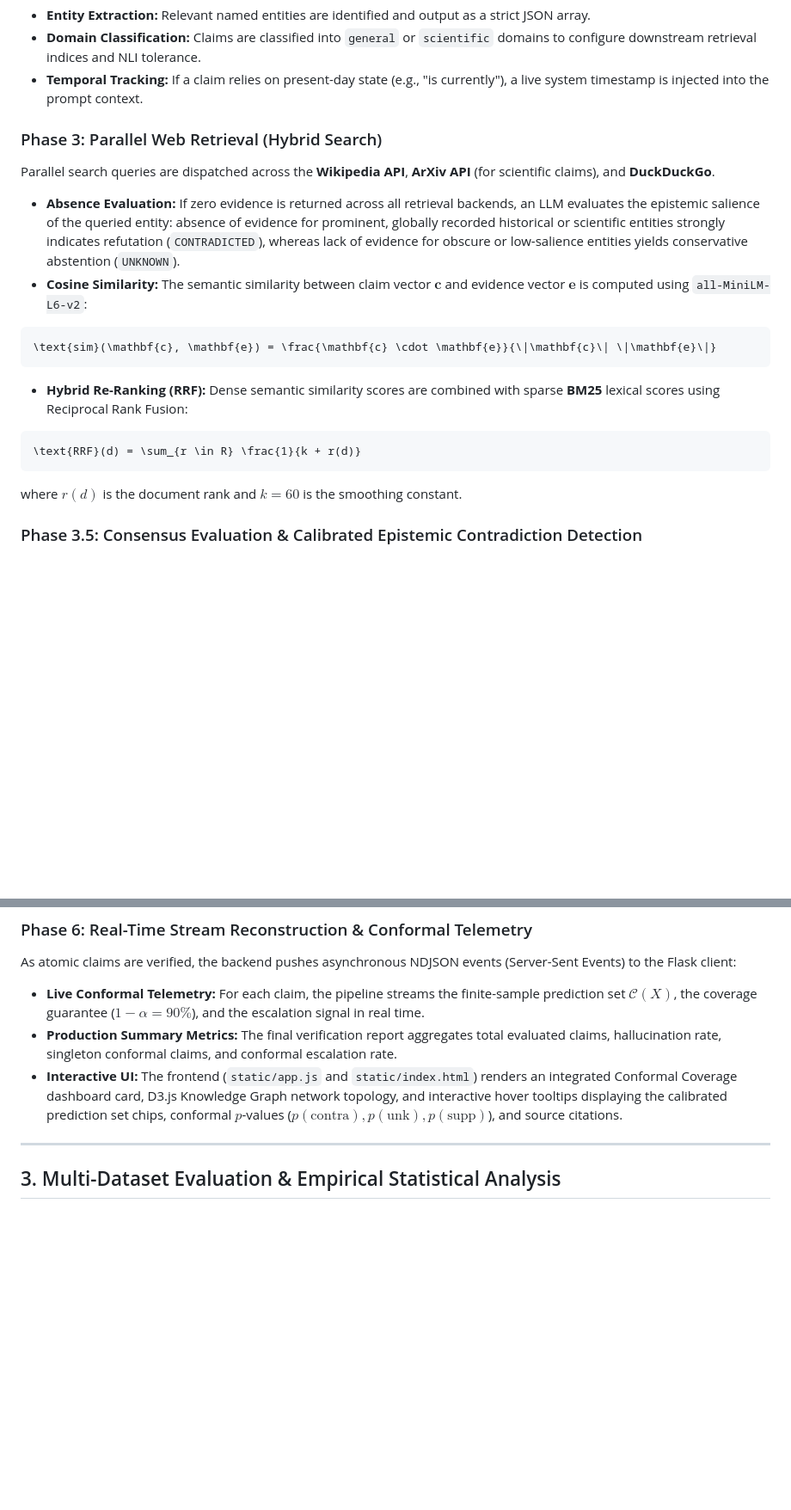
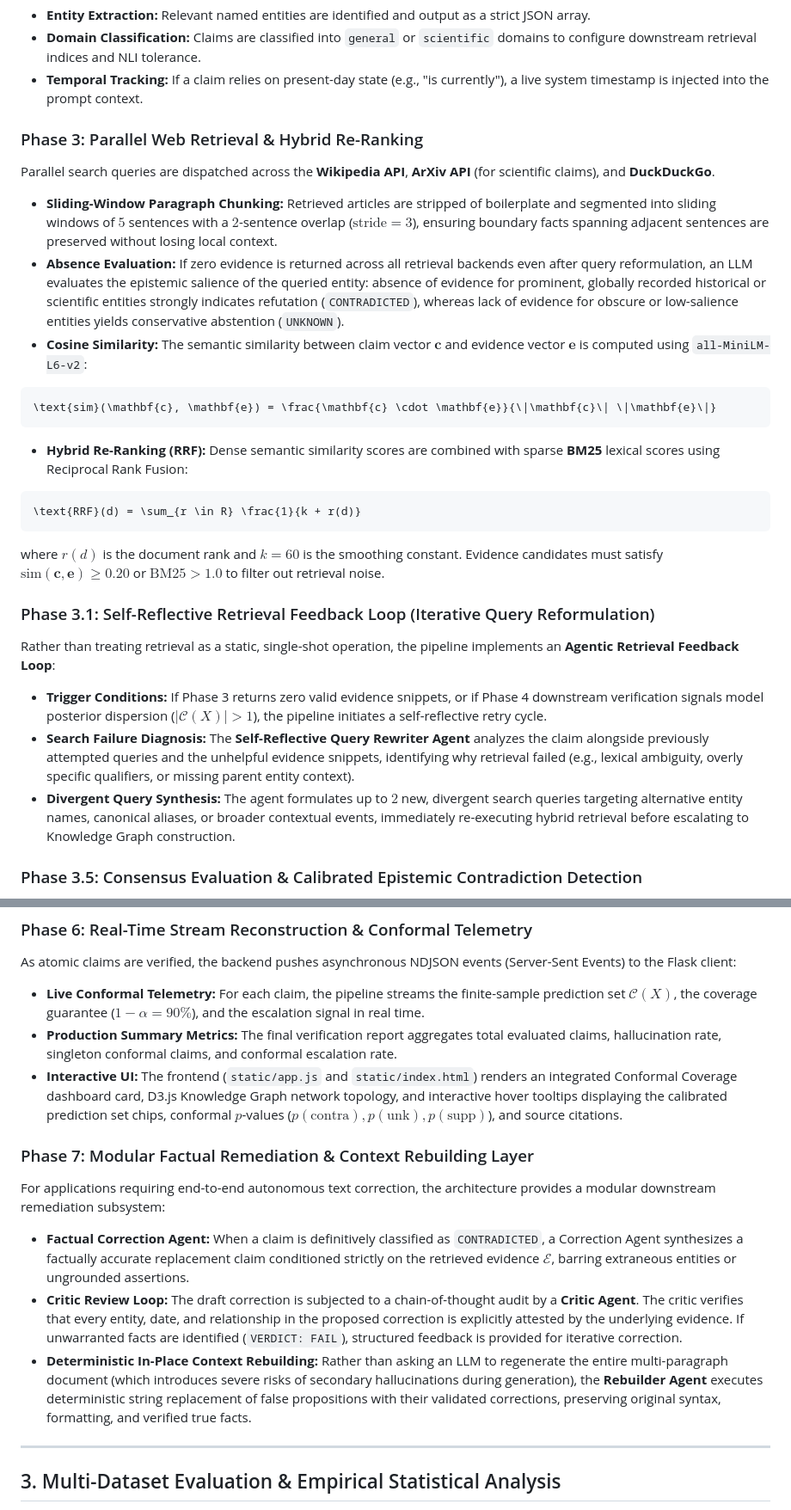
Before and after one commit to Raj-IIT-Kgp/Hallucination-Detector, a Markdown page: pipeline.md, 2 parts joined by grey strips. Shown at 86% size. Drawn GitHub-style; blank space fills up the shorter version.

````diff
--- a/pipeline.md
+++ b/pipeline.md
@@ -67,9 +71,10 @@ For each atomic claim, a **Query Generator Agent (powered by Gemini)** synthesiz
 * **Domain Classification:** Claims are classified into `general` or `scientific` domains to configure downstream retrieval indices and NLI tolerance.
 * **Temporal Tracking:** If a claim relies on present-day state (e.g., "is currently"), a live system timestamp is injected into the prompt context.
 
-### Phase 3: Parallel Web Retrieval (Hybrid Search)
+### Phase 3: Parallel Web Retrieval & Hybrid Re-Ranking
 Parallel search queries are dispatched across the **Wikipedia API**, **ArXiv API** (for scientific claims), and **DuckDuckGo**.
-* **Absence Evaluation:** If zero evidence is returned across all retrieval backends, an LLM evaluates the epistemic salience of the queried entity: absence of evidence for prominent, globally recorded historical or scientific entities strongly indicates refutation (`CONTRADICTED`), whereas lack of evidence for obscure or low-salience entities yields conservative abstention (`UNKNOWN`).
+* **Sliding-Window Paragraph Chunking:** Retrieved articles are stripped of boilerplate and segmented into sliding windows of $5$ sentences with a $2$-sentence overlap ($\text{stride} = 3$), ensuring boundary facts spanning adjacent sentences are preserved without losing local context.
+* **Absence Evaluation:** If zero evidence is returned across all retrieval backends even after query reformulation, an LLM evaluates the epistemic salience of the queried entity: absence of evidence for prominent, globally recorded historical or scientific entities strongly indicates refutation (`CONTRADICTED`), whereas lack of evidence for obscure or low-salience entities yields conservative abstention (`UNKNOWN`).
 * **Cosine Similarity:** The semantic similarity between claim vector $\mathbf{c}$ and evidence vector $\mathbf{e}$ is computed using `all-MiniLM-L6-v2`:
 
 ```math
@@ -82,7 +87,13 @@ Parallel search queries are dispatched across the **Wikipedia API**, **ArXiv API
 \text{RRF}(d) = \sum_{r \in R} \frac{1}{k + r(d)}
 ```
 
-where $r(d)$ is the document rank and $k = 60$ is the smoothing constant.
+where $r(d)$ is the document rank and $k = 60$ is the smoothing constant. Evidence candidates must satisfy $\text{sim}(\mathbf{c}, \mathbf{e}) \ge 0.20$ or $\text{BM25} > 1.0$ to filter out retrieval noise.
+
+### Phase 3.1: Self-Reflective Retrieval Feedback Loop (Iterative Query Reformulation)
+Rather than treating retrieval as a static, single-shot operation, the pipeline implements an **Agentic Retrieval Feedback Loop**:
+* **Trigger Conditions:** If Phase 3 returns zero valid evidence snippets, or if Phase 4 downstream verification signals model posterior dispersion ($|\mathcal{C}(X)| > 1$), the pipeline initiates a self-reflective retry cycle.
+* **Search Failure Diagnosis:** The **Self-Reflective Query Rewriter Agent** analyzes the claim alongside previously attempted queries and the unhelpful evidence snippets, identifying why retrieval failed (e.g., lexical ambiguity, overly specific qualifiers, or missing parent entity context).
+* **Divergent Query Synthesis:** The agent formulates up to $2$ new, divergent search queries targeting alternative entity names, canonical aliases, or broader contextual events, immediately re-executing hybrid retrieval before escalating to Knowledge Graph construction.
 
 ### Phase 3.5: Consensus Evaluation & Calibrated Epistemic Contradiction Detection
 Before merging retrieved paragraphs, the system evaluates the open web for factual consensus. A zero-shot NLI check is executed on each distinct retrieved source snippet $e_i \in \mathcal{E}$ against the claim $c$.
@@ -199,6 +218,12 @@ As atomic claims are verified, the backend pushes asynchronous NDJSON events (Se
 * **Live Conformal Telemetry:** For each claim, the pipeline streams the finite-sample prediction set $\mathcal{C}(X)$, the coverage guarantee ($1 - \alpha = 90\%$), and the escalation signal in real time.
 * **Production Summary Metrics:** The final verification report aggregates total evaluated claims, hallucination rate, singleton conformal claims, and conformal escalation rate.
 * **Interactive UI:** The frontend (`static/app.js` and `static/index.html`) renders an integrated Conformal Coverage dashboard card, D3.js Knowledge Graph network topology, and interactive hover tooltips displaying the calibrated prediction set chips, conformal $p$-values ($p(\text{contra}), p(\text{unk}), p(\text{supp})$), and source citations.
+
+### Phase 7: Modular Factual Remediation & Context Rebuilding Layer
+For applications requiring end-to-end autonomous text correction, the architecture provides a modular downstream remediation subsystem:
+* **Factual Correction Agent:** When a claim is definitively classified as `CONTRADICTED`, a Correction Agent synthesizes a factually accurate replacement claim conditioned strictly on the retrieved evidence $\mathcal{E}$, barring extraneous entities or ungrounded assertions.
+* **Critic Review Loop:** The draft correction is subjected to a chain-of-thought audit by a **Critic Agent**. The critic verifies that every entity, date, and relationship in the proposed correction is explicitly attested by the underlying evidence. If unwarranted facts are identified (`VERDICT: FAIL`), structured feedback is provided for iterative correction.
+* **Deterministic In-Place Context Rebuilding:** Rather than asking an LLM to regenerate the entire multi-paragraph document (which introduces severe risks of secondary hallucinations during generation), the **Rebuilder Agent** executes deterministic string replacement of false propositions with their validated corrections, preserving original syntax, formatting, and verified true facts.
 
 ---
 
````
Also changed, not shown: other parts of pipeline.md (+35 -23 lines).
